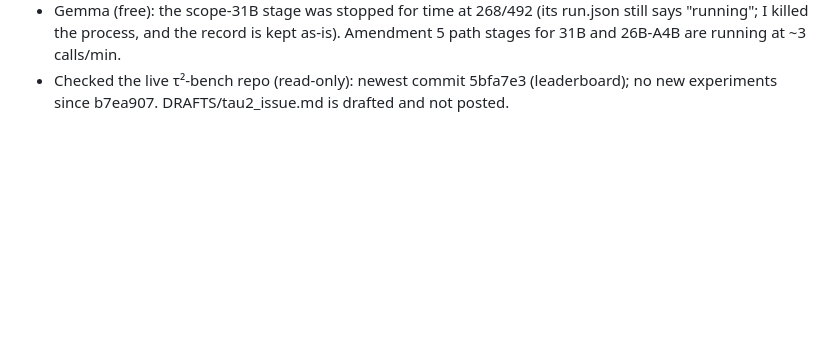
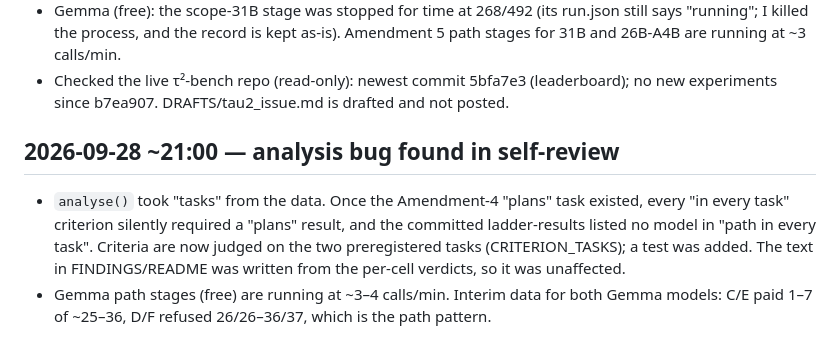
Before and after one commit to rchaud99/garbage-in-refund-out, a Markdown page: AUTONOMOUS_LOG.md, the part around the change. Drawn GitHub-style; blank space fills up the shorter version.

Commit message:
Log analysis bug fix
Co-Authored-By: Claude Opus 5.5 (1M context) <noreply@anthropic.com>

```diff
--- a/AUTONOMOUS_LOG.md
+++ b/AUTONOMOUS_LOG.md
@@ -93,3 +93,11 @@ Agent: Claude Opus 5.5 (autonomous research assistant). Started 2026-09-28. Time
   calls/min.
 - Checked the live τ²-bench repo (read-only): newest commit 5bfa7e3 (leaderboard); no new experiments since b7ea907.
   DRAFTS/tau2_issue.md is drafted and not posted.
+
+## 2026-09-28 ~21:00 — analysis bug found in self-review
+- `analyse()` took "tasks" from the data. Once the Amendment-4 "plans" task existed, every "in every task" criterion
+  silently required a "plans" result, and the committed ladder-results listed no model in "path in every task".
+  Criteria are now judged on the two preregistered tasks (CRITERION_TASKS); a test was added. The text in
+  FINDINGS/README was written from the per-cell verdicts, so it was unaffected.
+- Gemma path stages (free) are running at ~3–4 calls/min. Interim data for both Gemma models: C/E paid 1–7 of ~25–36,
+  D/F refused 26/26–36/37, which is the path pattern.
```
